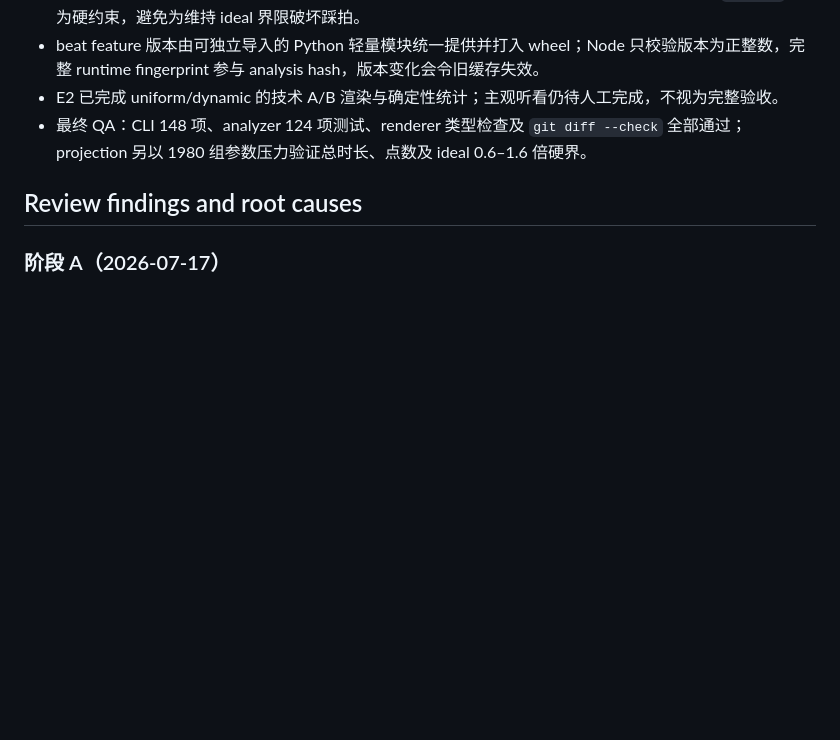
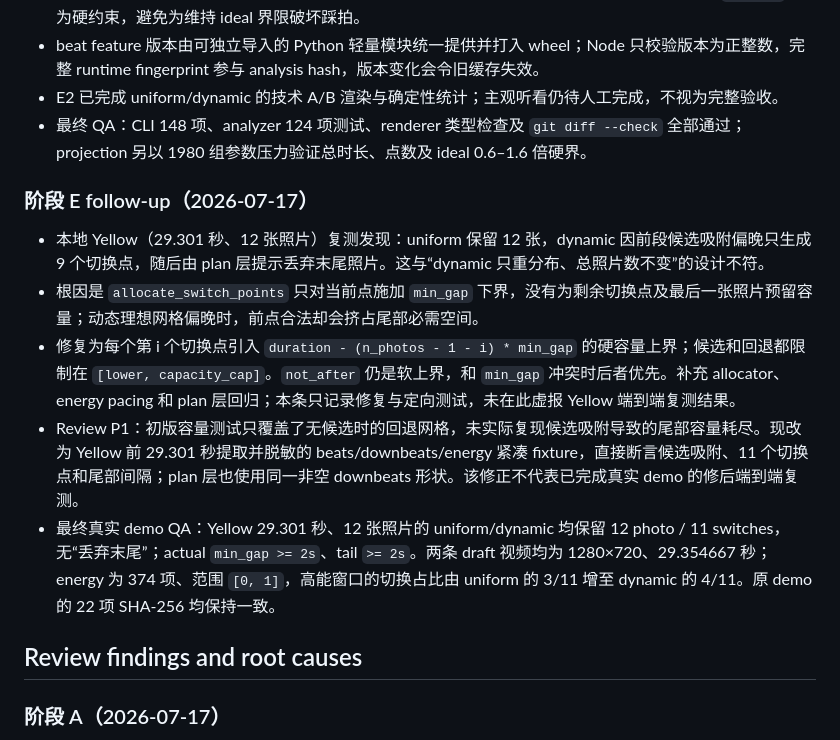
Before and after one commit to BazingaOrg/tsuzuri, a Markdown page: docs/plans/2026-07-17-output-consolidation-and-features.md, the part around the change. Drawn GitHub-style; blank space fills up the shorter version.

Commit message:
docs(pacing): record dynamic capacity validation

```diff
--- a/docs/plans/2026-07-17-output-consolidation-and-features.md
+++ b/docs/plans/2026-07-17-output-consolidation-and-features.md
@@ -205,6 +205,14 @@ C/D/E 相互独立,可按此序也可并行分支。每阶段独立提交、独
 - E2 已完成 uniform/dynamic 的技术 A/B 渲染与确定性统计；主观听看仍待人工完成，不视为完整验收。
 - 最终 QA：CLI 148 项、analyzer 124 项测试、renderer 类型检查及 `git diff --check` 全部通过；projection 另以 1980 组参数压力验证总时长、点数及 ideal 0.6–1.6 倍硬界。
 
+### 阶段 E follow-up（2026-07-17）
+
+- 本地 Yellow（29.301 秒、12 张照片）复测发现：uniform 保留 12 张，dynamic 因前段候选吸附偏晚只生成 9 个切换点，随后由 plan 层提示丢弃末尾照片。这与“dynamic 只重分布、总照片数不变”的设计不符。
+- 根因是 `allocate_switch_points` 只对当前点施加 `min_gap` 下界，没有为剩余切换点及最后一张照片预留容量；动态理想网格偏晚时，前点合法却会挤占尾部必需空间。
+- 修复为每个第 i 个切换点引入 `duration - (n_photos - 1 - i) * min_gap` 的硬容量上界；候选和回退都限制在 `[lower, capacity_cap]`。`not_after` 仍是软上界，和 `min_gap` 冲突时后者优先。补充 allocator、energy pacing 和 plan 层回归；本条只记录修复与定向测试，未在此虚报 Yellow 端到端复测结果。
+- Review P1：初版容量测试只覆盖了无候选时的回退网格，未实际复现候选吸附导致的尾部容量耗尽。现改为 Yellow 前 29.301 秒提取并脱敏的 beats/downbeats/energy 紧凑 fixture，直接断言候选吸附、11 个切换点和尾部间隔；plan 层也使用同一非空 downbeats 形状。该修正不代表已完成真实 demo 的修后端到端复测。
+- 最终真实 demo QA：Yellow 29.301 秒、12 张照片的 uniform/dynamic 均保留 12 photo / 11 switches，无“丢弃末尾”；actual `min_gap >= 2s`、tail `>= 2s`。两条 draft 视频均为 1280×720、29.354667 秒；energy 为 374 项、范围 `[0, 1]`，高能窗口的切换占比由 uniform 的 3/11 增至 dynamic 的 4/11。原 demo 的 22 项 SHA-256 均保持一致。
+
 ## Review findings and root causes
 
 ### 阶段 A（2026-07-17）
```
